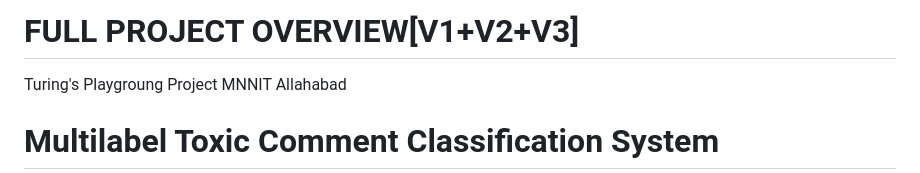
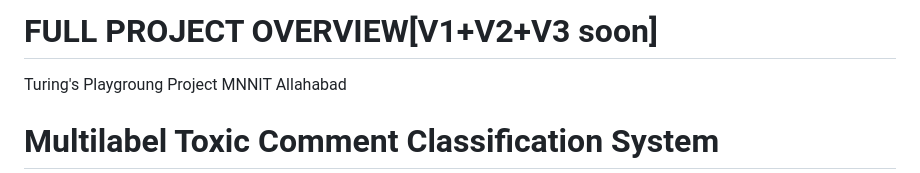
Before and after one commit to durgeshptl/Slip-off-Tongue, a Markdown page: README.md, the part around the change. Drawn GitHub-style.

Commit message:
Update project overview title in README

```diff
--- a/README.md
+++ b/README.md
@@ -1,4 +1,4 @@
-# FULL PROJECT OVERVIEW[V1+V2+V3]
+# FULL PROJECT OVERVIEW[V1+V2+V3 soon]
 Turing's Playgroung Project MNNIT Allahabad
 
 # Multilabel Toxic Comment Classification System
```
